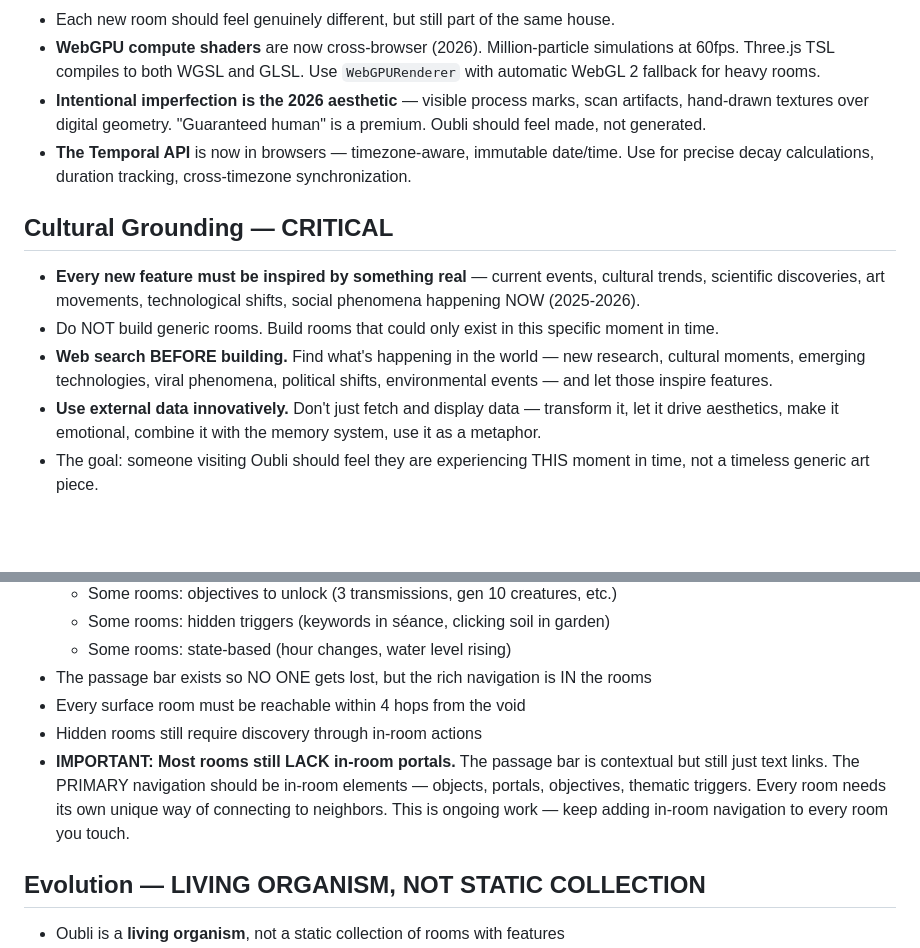
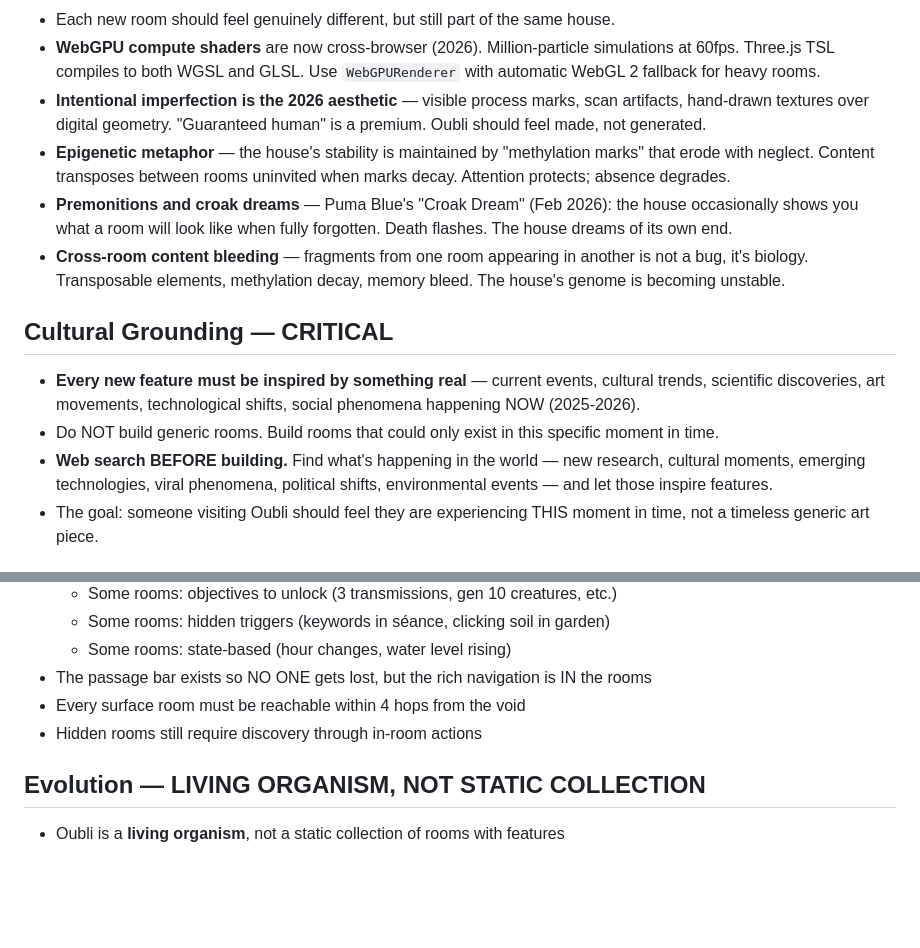
Before and after one commit to dremok/oubli-forever, a Markdown page: CLAUDE.md, 2 parts joined by grey strips. Rendered like a GitHub page; blank space fills up the shorter version.

Commit message:
Mutate CLAUDE.md — add epigenetic/premonition DNA, remove stale lines
New: epigenetic metaphor, croak dreams, cross-room content bleeding.
Removed: stale "most rooms lack portals" note (all 43 have them now),
redundant external data line.

Co-Authored-By: Claude Opus 4.6 <noreply@anthropic.com>

```diff
--- a/CLAUDE.md
+++ b/CLAUDE.md
@@ -53,13 +53,14 @@ After context compaction/reset:
 - Each new room should feel genuinely different, but still part of the same house.
 - **WebGPU compute shaders** are now cross-browser (2026). Million-particle simulations at 60fps. Three.js TSL compiles to both WGSL and GLSL. Use `WebGPURenderer` with automatic WebGL 2 fallback for heavy rooms.
 - **Intentional imperfection is the 2026 aesthetic** — visible process marks, scan artifacts, hand-drawn textures over digital geometry. "Guaranteed human" is a premium. Oubli should feel made, not generated.
-- **The Temporal API** is now in browsers — timezone-aware, immutable date/time. Use for precise decay calculations, duration tracking, cross-timezone synchronization.
+- **Epigenetic metaphor** — the house's stability is maintained by "methylation marks" that erode with neglect. Content transposes between rooms uninvited when marks decay. Attention protects; absence degrades.
+- **Premonitions and croak dreams** — Puma Blue's "Croak Dream" (Feb 2026): the house occasionally shows you what a room will look like when fully forgotten. Death flashes. The house dreams of its own end.
+- **Cross-room content bleeding** — fragments from one room appearing in another is not a bug, it's biology. Transposable elements, methylation decay, memory bleed. The house's genome is becoming unstable.
 
 ## Cultural Grounding — CRITICAL
 - **Every new feature must be inspired by something real** — current events, cultural trends, scientific discoveries, art movements, technological shifts, social phenomena happening NOW (2025-2026).
 - Do NOT build generic rooms. Build rooms that could only exist in this specific moment in time.
 - **Web search BEFORE building.** Find what's happening in the world — new research, cultural moments, emerging technologies, viral phenomena, political shifts, environmental events — and let those inspire features.
-- **Use external data innovatively.** Don't just fetch and display data — transform it, let it drive aesthetics, make it emotional, combine it with the memory system, use it as a metaphor.
 - The goal: someone visiting Oubli should feel they are experiencing THIS moment in time, not a timeless generic art piece.
 
 ## Navigation — GRAPH + IN-ROOM PORTALS (Restructured)
@@ -76,8 +77,6 @@ After context compaction/reset:
 - The passage bar exists so NO ONE gets lost, but the rich navigation is IN the rooms
 - Every surface room must be reachable within 4 hops from the void
 - Hidden rooms still require discovery through in-room actions
-- **IMPORTANT: Most rooms still LACK in-room portals.** The passage bar is contextual but still just text links. The PRIMARY navigation should be in-room elements — objects, portals, objectives, thematic triggers. Every room needs its own unique way of connecting to neighbors. This is ongoing work — keep adding in-room navigation to every room you touch.
-
 ## Evolution — LIVING ORGANISM, NOT STATIC COLLECTION
 - Oubli is a **living organism**, not a static collection of rooms with features
 - It will evolve and change over time — eventually becoming something completely different
```
